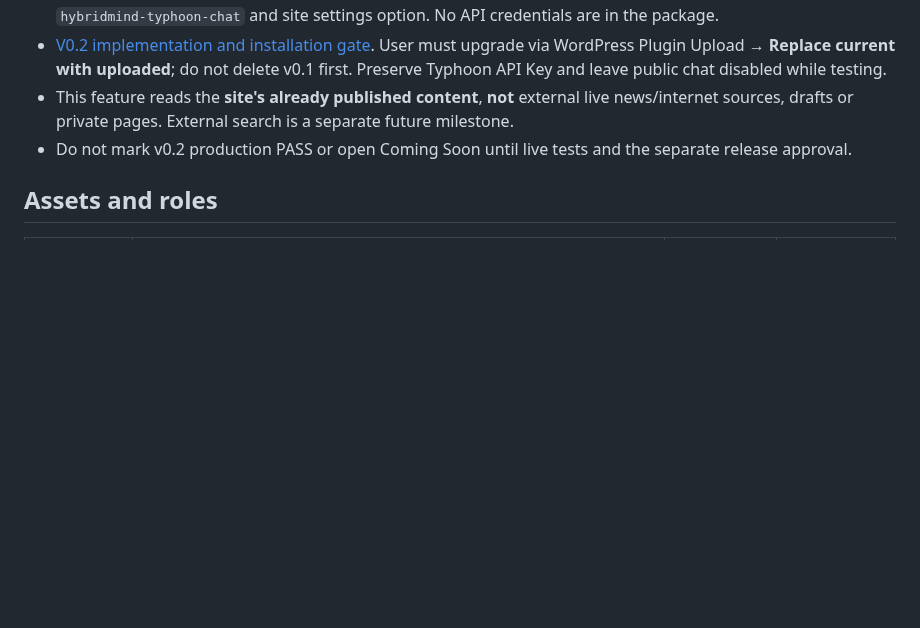
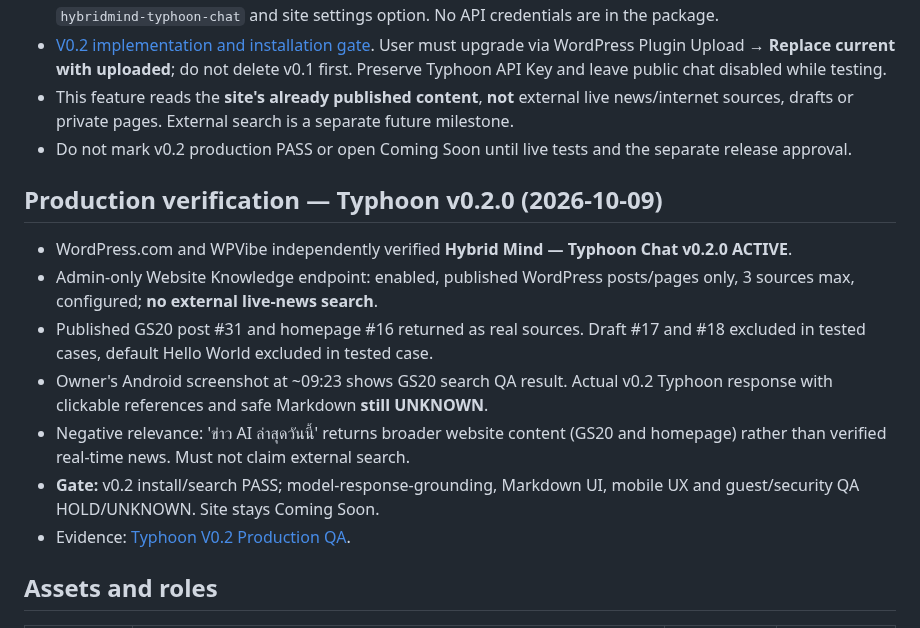
Before and after one commit to nustanakritwithai/HybridMind-, a Markdown page: docs/PROJECT_CONTROL.md, the part around the change. GitHub-like rendering; blank space fills up the shorter version.

Commit message:
docs: checkpoint Typhoon v0.2 production retrieval pass and citation QA hold

```diff
--- a/docs/PROJECT_CONTROL.md
+++ b/docs/PROJECT_CONTROL.md
@@ -23,6 +23,16 @@
 - [V0.2 implementation and installation gate](wordpress/TYPHOON_WEBSITE_KNOWLEDGE_V0.2_2026-10-09.md). User must upgrade via WordPress Plugin Upload → **Replace current with uploaded**; do not delete v0.1 first. Preserve Typhoon API Key and leave public chat disabled while testing.
 - This feature reads the **site's already published content**, **not** external live news/internet sources, drafts or private pages. External search is a separate future milestone.
 - Do not mark v0.2 production PASS or open Coming Soon until live tests and the separate release approval.
+
+## Production verification — Typhoon v0.2.0 (2026-10-09)
+
+- WordPress.com and WPVibe independently verified **Hybrid Mind — Typhoon Chat v0.2.0 ACTIVE**.
+- Admin-only Website Knowledge endpoint: enabled, published WordPress posts/pages only, 3 sources max, configured; **no external live-news search**.
+- Published GS20 post #31 and homepage #16 returned as real sources. Draft #17 and #18 excluded in tested cases, default Hello World excluded in tested case.
+- Owner's Android screenshot at ~09:23 shows GS20 search QA result. Actual v0.2 Typhoon response with clickable references and safe Markdown **still UNKNOWN**.
+- Negative relevance: 'ข่าว AI ล่าสุดวันนี้' returns broader website content (GS20 and homepage) rather than verified real-time news. Must not claim external search.
+- **Gate:** v0.2 install/search PASS; model-response-grounding, Markdown UI, mobile UX and guest/security QA HOLD/UNKNOWN. Site stays Coming Soon.
+- Evidence: [Typhoon V0.2 Production QA](wordpress/TYPHOON_V0_2_PRODUCTION_QA_2026-10-09.md).
 
 ## Assets and roles
 
```
